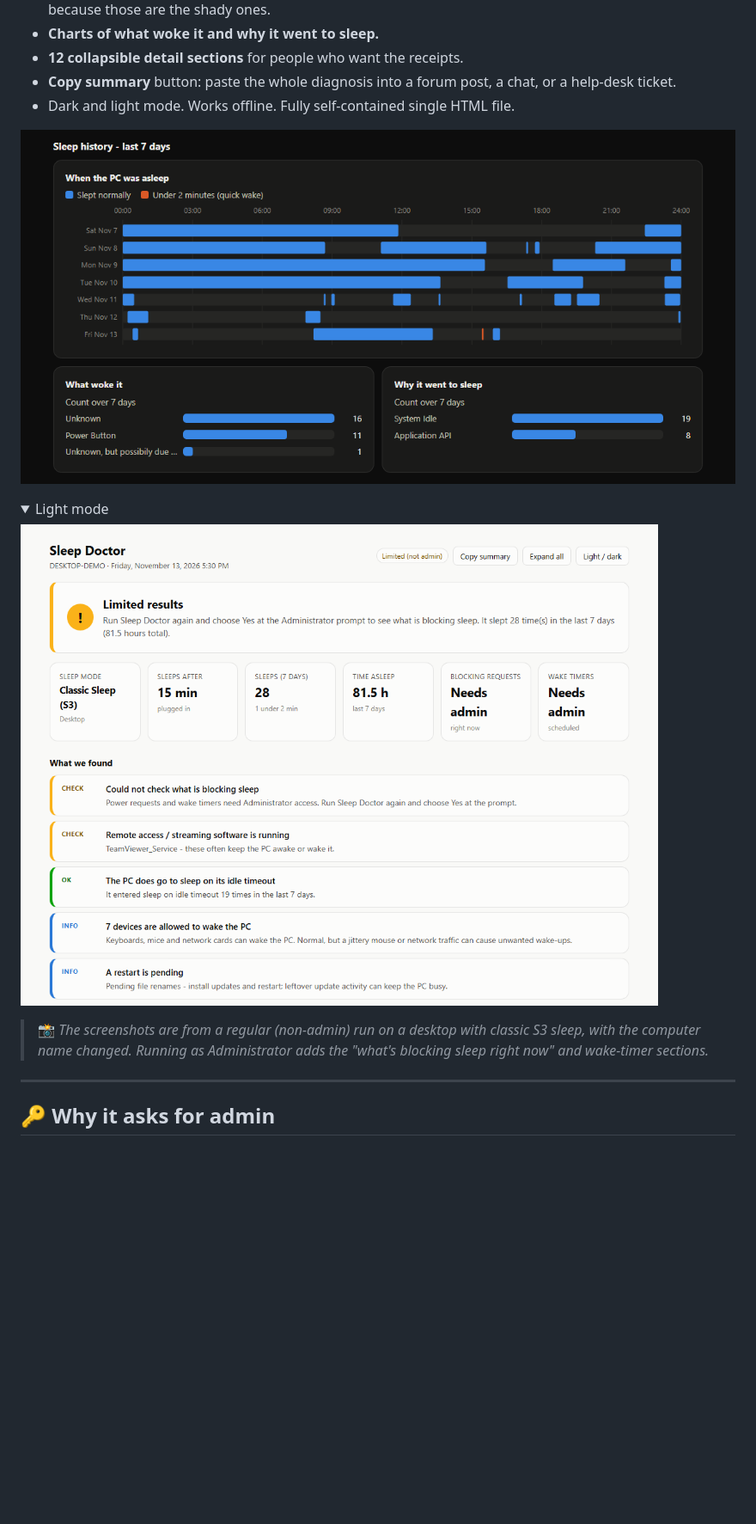
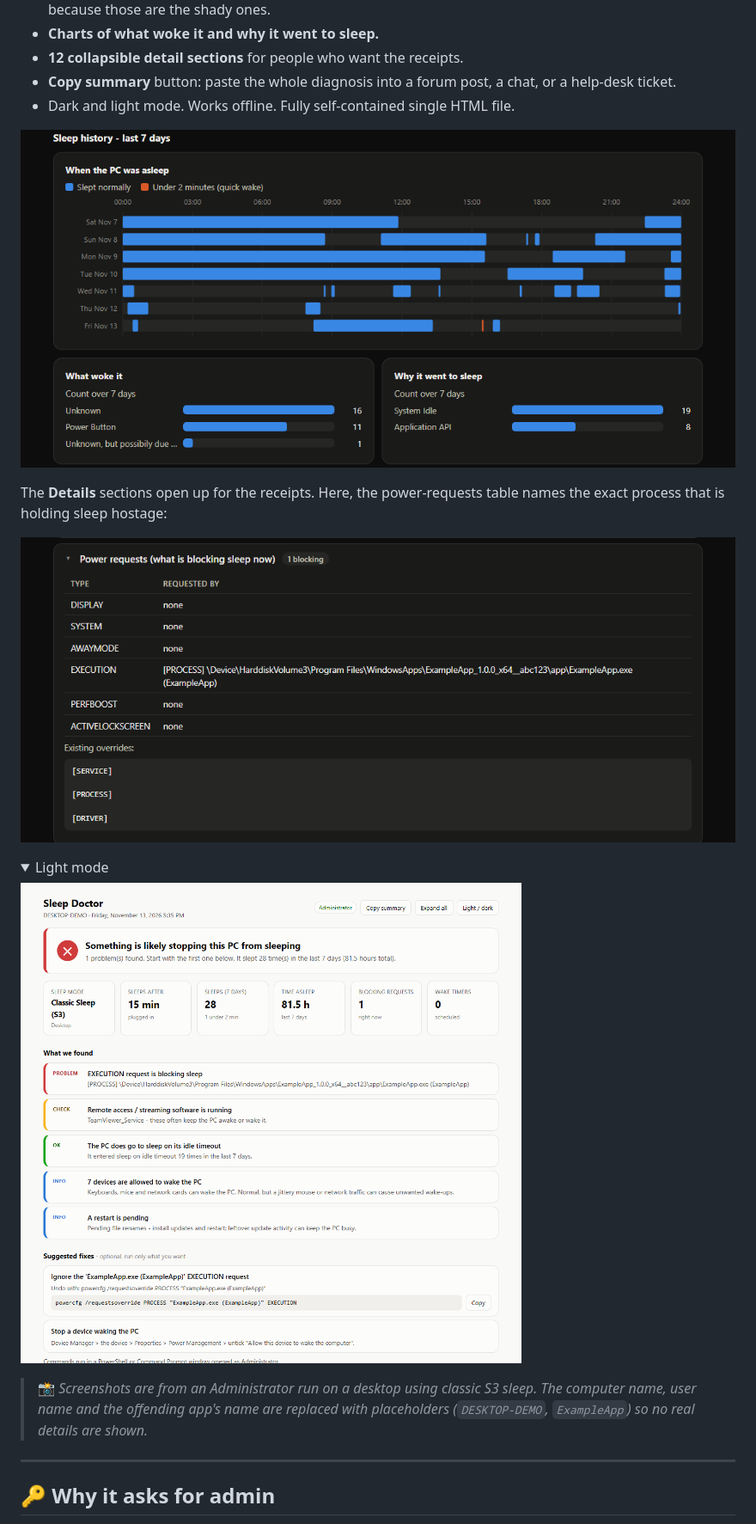
Before and after one commit to rhc52980/sleep-doctor, a Markdown page: README.md, the part around the change. Shown at 86% size. Drawn GitHub-style; pictures changed too: docs/images/dashboard-light.png, docs/images/power-requests.png (added), docs/images/sleep-history.png; folded sections open; blank space fills up the shorter version.

Commit message:
Admin-run screenshots, fix duplicate power-request finding
Replace screenshots with an Administrator run (names anonymised), add a
power-requests detail shot, and keep a request's description line together
with its [PROCESS] entry so one blocker is reported once.

```diff
--- a/README.md
+++ b/README.md
@@ -60,6 +60,11 @@ Prefer plain text you can read before running? Grab the repo and double-click
 
 ![Sleep history chart](docs/images/sleep-history.png)
 
+The **Details** sections open up for the receipts. Here, the power-requests table names the exact
+process that is holding sleep hostage:
+
+![Power requests detail](docs/images/power-requests.png)
+
 <details>
 <summary>Light mode</summary>
 
@@ -67,9 +72,9 @@ Prefer plain text you can read before running? Grab the repo and double-click
 
 </details>
 
-> 📸 *The screenshots are from a regular (non-admin) run on a desktop with classic S3 sleep, with the
-> computer name changed. Running as Administrator adds the "what's blocking sleep right now" and
-> wake-timer sections.*
+> 📸 *Screenshots are from an Administrator run on a desktop using classic S3 sleep. The computer
+> name, user name and the offending app's name are replaced with placeholders (`DESKTOP-DEMO`,
+> `ExampleApp`) so no real details are shown.*
 
 ---
 
```
Also changed, not shown: docs/images/dashboard-dark.png, 1 other file.
